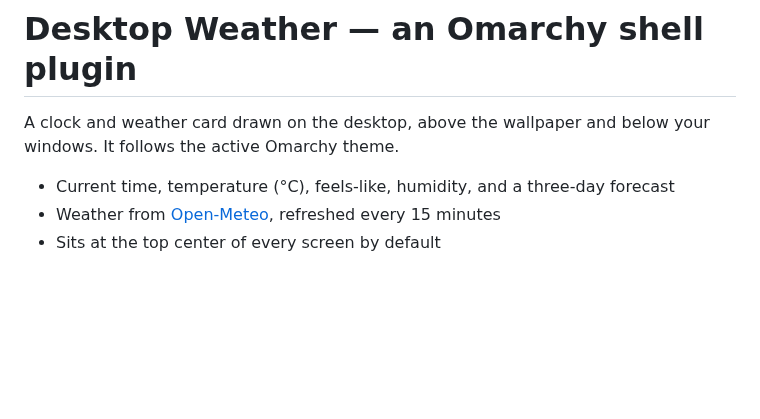
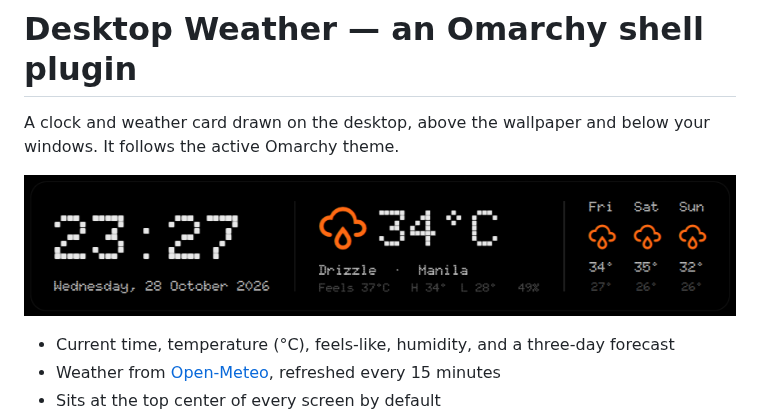
Before and after one commit to hell0world69/omarchy-desktop-weather, a Markdown page: README.md, the part around the change. GitHub-like rendering; pictures changed too: screenshot.png (added); blank space fills up the shorter version.

Commit message:
Add a screenshot to the README
Co-Authored-By: Claude Opus 5.5 <noreply@anthropic.com>

```diff
--- a/README.md
+++ b/README.md
@@ -2,6 +2,8 @@
 
 A clock and weather card drawn on the desktop, above the wallpaper and below
 your windows. It follows the active Omarchy theme.
+
+![Desktop Weather widget](screenshot.png)
 
 - Current time, temperature (°C), feels-like, humidity, and a three-day forecast
 - Weather from [Open-Meteo](https://open-meteo.com/), refreshed every 15 minutes
```
